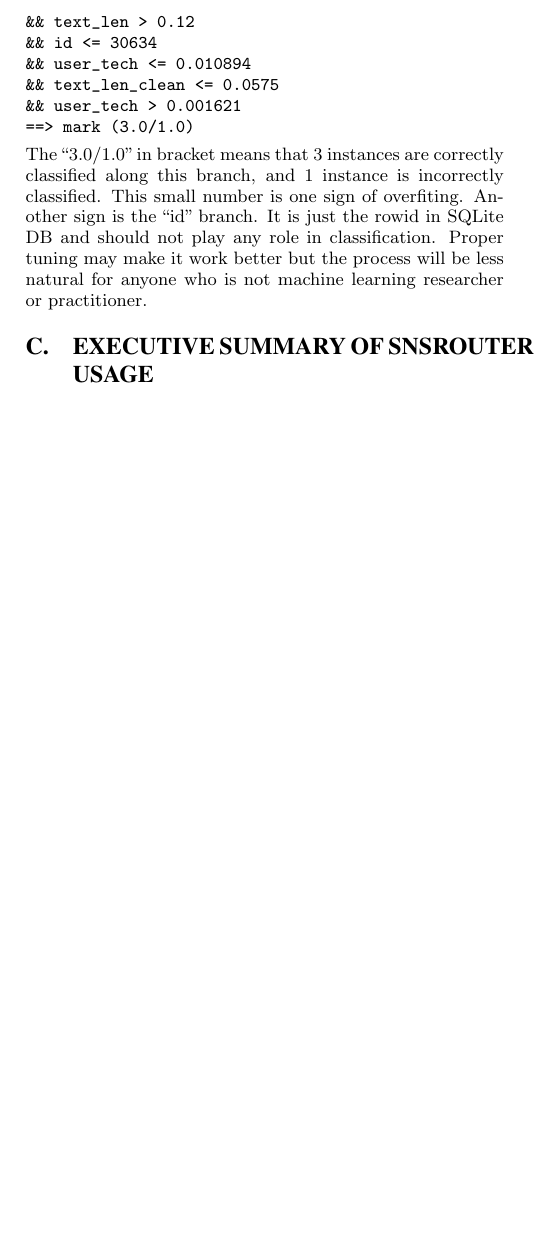
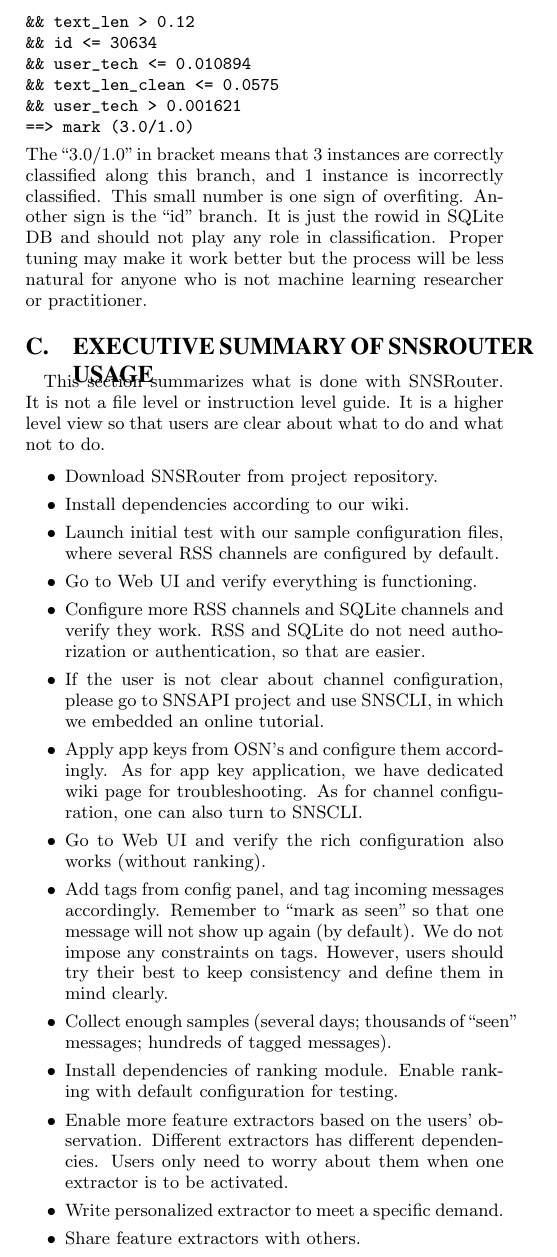
Before and after one commit to hupili/sns-router, a LaTeX paper (doc/paper/snsrouter.tex): part of one column of page 13 of 14, cut so that both start at the same text, the shorter picture padded with empty space. Compiled offline with pdfLaTeX.

Commit message:
executive summary

```diff
--- a/doc/paper/snsrouter.tex
+++ b/doc/paper/snsrouter.tex
@@ -1904,7 +1904,44 @@
 \section{Executive Summary of SNSRouter Usage}
 \label{sec:Executive Summary of SNSRouter Usage}
 
-
+This section summarizes what is done with SNSRouter.
+It is not a file level or instruction level guide.
+It is a higher level view so that users are clear about
+what to do and what not to do.
+
+\begin{itemize}
+	\item Download SNSRouter from project repository.
+	\item Install dependencies according to our wiki.
+	\item Launch initial test with our sample configuration files,
+		where several RSS channels are configured by default.
+	\item Go to Web UI and verify everything is functioning.
+	\item Configure more RSS channels and SQLite channels
+		and verify they work.
+		RSS and SQLite do not need authorization or authentication,
+		so that are easier.
+	\item If the user is not clear about channel configuration,
+		please go to SNSAPI project and use SNSCLI,
+		in which we embedded an online tutorial.
+	\item Apply app keys from \gls{osn}'s and configure them accordingly.
+		As for app key application, we have dedicated wiki page for troubleshooting.
+		As for channel configuration, one can also turn to SNSCLI.
+	\item Go to Web UI and verify the rich configuration also works
+		(without ranking).
+	\item Add tags from config panel, and tag incoming messages accordingly.
+		Remember to ``mark as seen'' so that one message will not show up again (by default).
+		We do not impose any constraints on tags.
+		However, users should try their best to keep consistency
+		and define them in mind clearly.
+	\item Collect enough samples
+		(several days; thousands of ``seen'' messages; hundreds of tagged messages).
+	\item Install dependencies of ranking module.
+		Enable ranking with default configuration for testing.
+	\item Enable more feature extractors based on the users' observation.
+		Different extractors has different dependencies.
+		Users only need to worry about them when one extractor is to be activated.
+	\item Write personalized extractor to meet a specific demand.
+	\item Share feature extractors with others.
+\end{itemize}
 
 
 \end{document}
```
